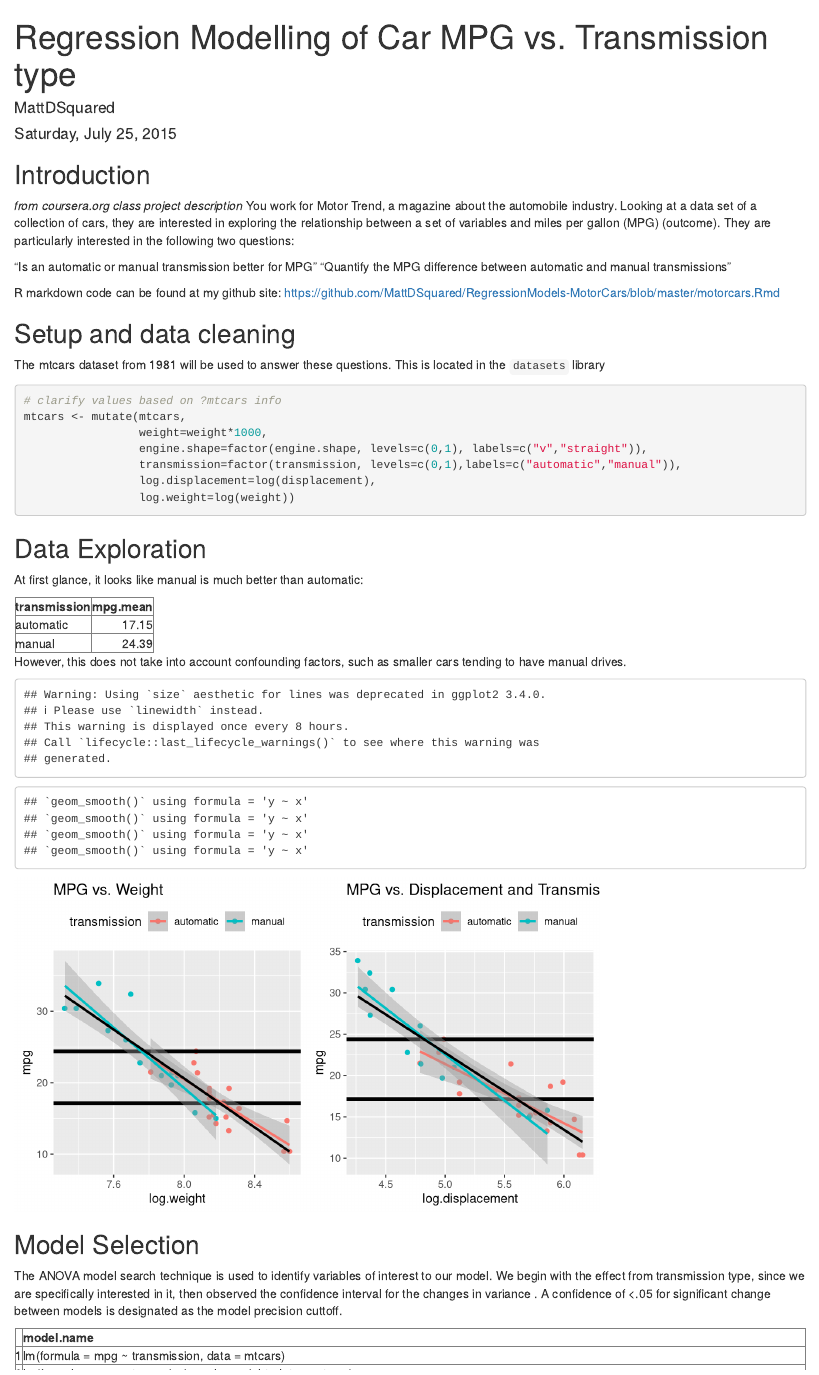
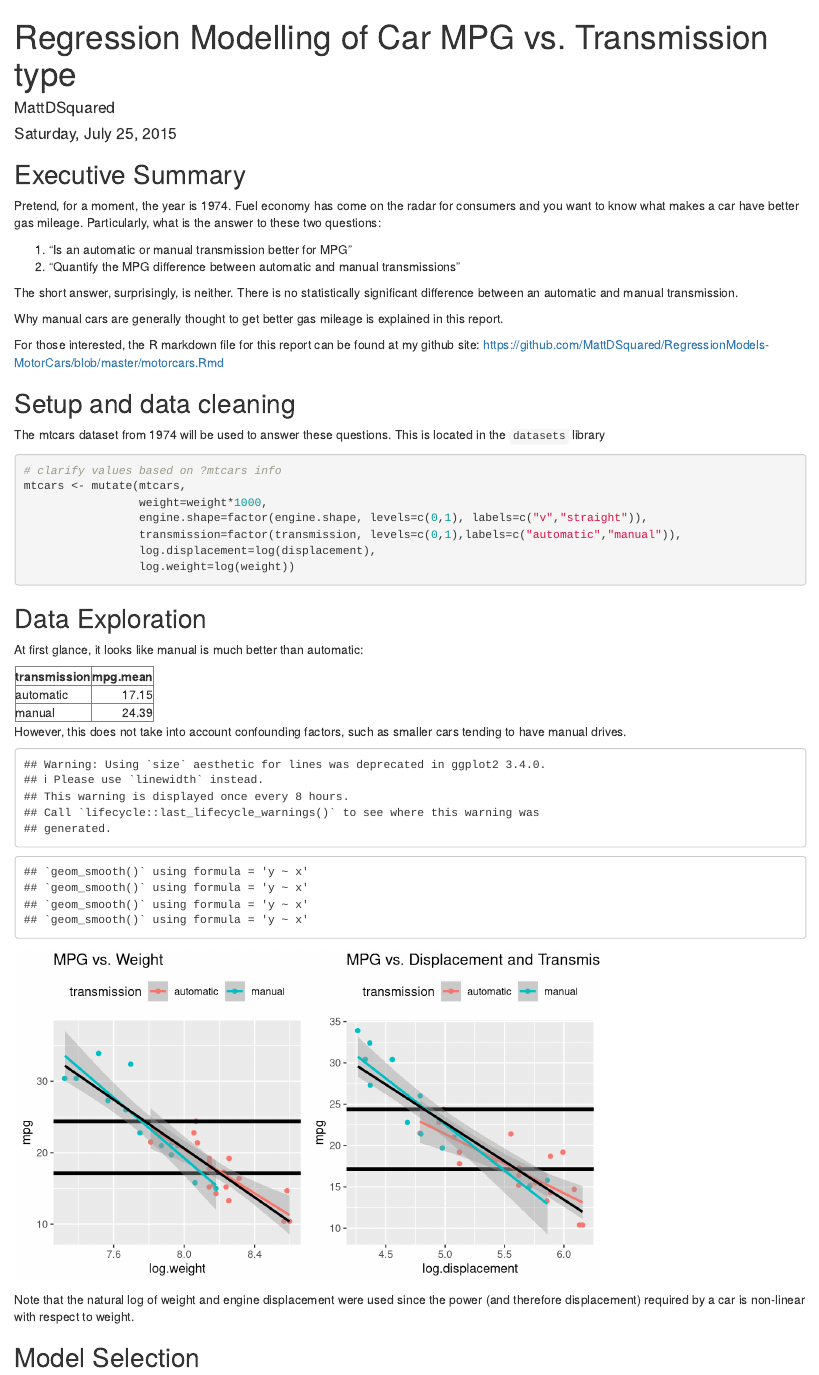
Before and after one commit to MattDSquared/RegressionModels-MotorCars, an R Markdown document (motorcars.Rmd): the page in a window 1100 px wide, from its top. Rendered offline with R 4.5, knitr and Pandoc, with nearby package versions.

Commit message:
fixed formatting and spelling errors, added clarity.

````diff
--- a/motorcars.Rmd
+++ b/motorcars.Rmd
@@ -55,18 +55,21 @@ multiplot <- function(..., plotlist=NULL, file, cols=1, layout=NULL) {
 }
 ```
 
-## Introduction
-_from coursera.org class project description_
-You work for Motor Trend, a magazine about the automobile industry. Looking at a data set of a collection of cars, they are interested in exploring the relationship between a set of variables and miles per gallon (MPG) (outcome). They are particularly interested in the following two questions:
+## Executive Summary
+Pretend, for a moment, the year is 1974. Fuel economy has come on the radar for consumers and you want to know what makes a car have better gas mileage. Particularly, what is the answer to these two questions:
 
-"Is an automatic or manual transmission better for MPG"
-"Quantify the MPG difference between automatic and manual transmissions"
+1) "Is an automatic or manual transmission better for MPG"
+2) "Quantify the MPG difference between automatic and manual transmissions"
 
-R markdown code can be found at my github site: https://github.com/MattDSquared/RegressionModels-MotorCars/blob/master/motorcars.Rmd
+The short answer, surprisingly, is neither. There is no statistically significant difference between an automatic and manual transmission.
+
+Why manual cars are generally thought to get better gas mileage is explained in this report.
+
+For those interested, the R markdown file for this report can be found at my github site: https://github.com/MattDSquared/RegressionModels-MotorCars/blob/master/motorcars.Rmd
 
 ## Setup and data cleaning
 
-The mtcars dataset from 1981 will be used to answer these questions. This is located in the `datasets` library
+The mtcars dataset from 1974 will be used to answer these questions. This is located in the `datasets` library
 
 ```{r setup, echo=FALSE, message=FALSE}
 library(datasets)
@@ -149,8 +153,10 @@ gg2 <- ggplot(mtcars, aes(x=log.displacement, y=mpg,
 multiplot(gg1,gg2,cols=2)
 ```
 
+Note that the natural log of weight and engine displacement were used since the power (and therefore displacement) required by a car is non-linear with respect to weight.
+
 ## Model Selection
-The ANOVA model search technique is used to identify variables of interest to our model. We begin with the effect from transmission type, since we are specifically interested in it, then observed the confidence interval for the changes in variance . A confidence of <.05 for significant change between models is designated as the model precision cuttoff.
+The ANOVA model search technique is used to identify variables of interest to our model. We begin with the effect from transmission type, since we are specifically interested in it, then observed the confidence interval for the changes in variance . A confidence of <.05 for significant change between models is designated as the model precision cutoff.
 
 ```{r ANOVA.model.search, echo=FALSE}
 fit <- list()
````
Also changed, not shown: motorcars.Rmd (7 more changed lines).
